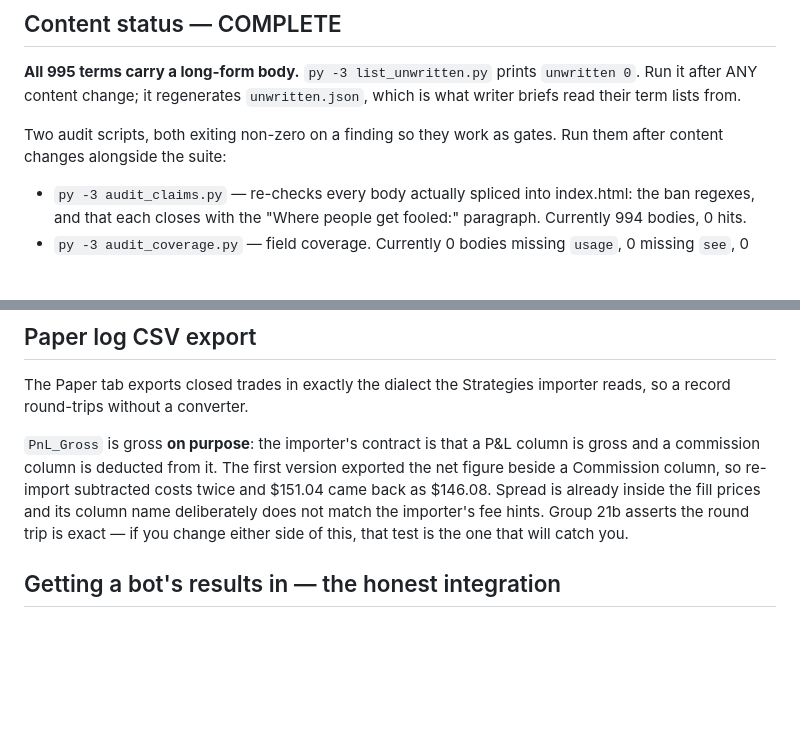
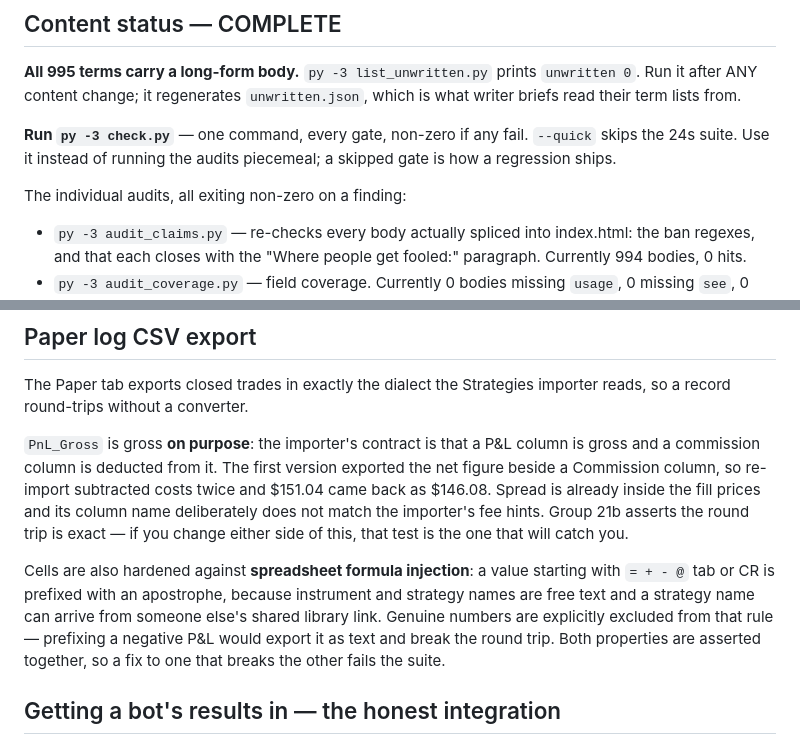
Before and after one commit to fayaazharris5-bot/tape, a Markdown page: HANDOFF.md, 2 parts joined by grey strips. Drawn GitHub-style; blank space fills up the shorter version.

Commit message:
Point HANDOFF at check.py and record the CSV hardening contract
Co-Authored-By: Claude Fable 5 <noreply@anthropic.com>

```diff
--- a/HANDOFF.md
+++ b/HANDOFF.md
@@ -49,8 +49,11 @@ Python is `py -3` on this machine — plain `python` hits the Store shim and fai
 `unwritten 0`. Run it after ANY content change; it regenerates
 `unwritten.json`, which is what writer briefs read their term lists from.
 
-Two audit scripts, both exiting non-zero on a finding so they work as
-gates. Run them after content changes alongside the suite:
+**Run `py -3 check.py`** — one command, every gate, non-zero if any fail.
+`--quick` skips the 24s suite. Use it instead of running the audits
+piecemeal; a skipped gate is how a regression ships.
+
+The individual audits, all exiting non-zero on a finding:
 
 - `py -3 audit_claims.py` — re-checks every body actually spliced into
   index.html: the ban regexes, and that each closes with the
@@ -133,6 +136,14 @@ subtracted costs twice and $151.04 came back as $146.08. Spread is already
 inside the fill prices and its column name deliberately does not match the
 importer's fee hints. Group 21b asserts the round trip is exact — if you
 change either side of this, that test is the one that will catch you.
+
+Cells are also hardened against **spreadsheet formula injection**: a value
+starting with `= + - @` tab or CR is prefixed with an apostrophe, because
+instrument and strategy names are free text and a strategy name can arrive
+from someone else's shared library link. Genuine numbers are explicitly
+excluded from that rule — prefixing a negative P&L would export it as text
+and break the round trip. Both properties are asserted together, so a fix
+to one that breaks the other fails the suite.
 
 ## Getting a bot's results in — the honest integration
 
```
